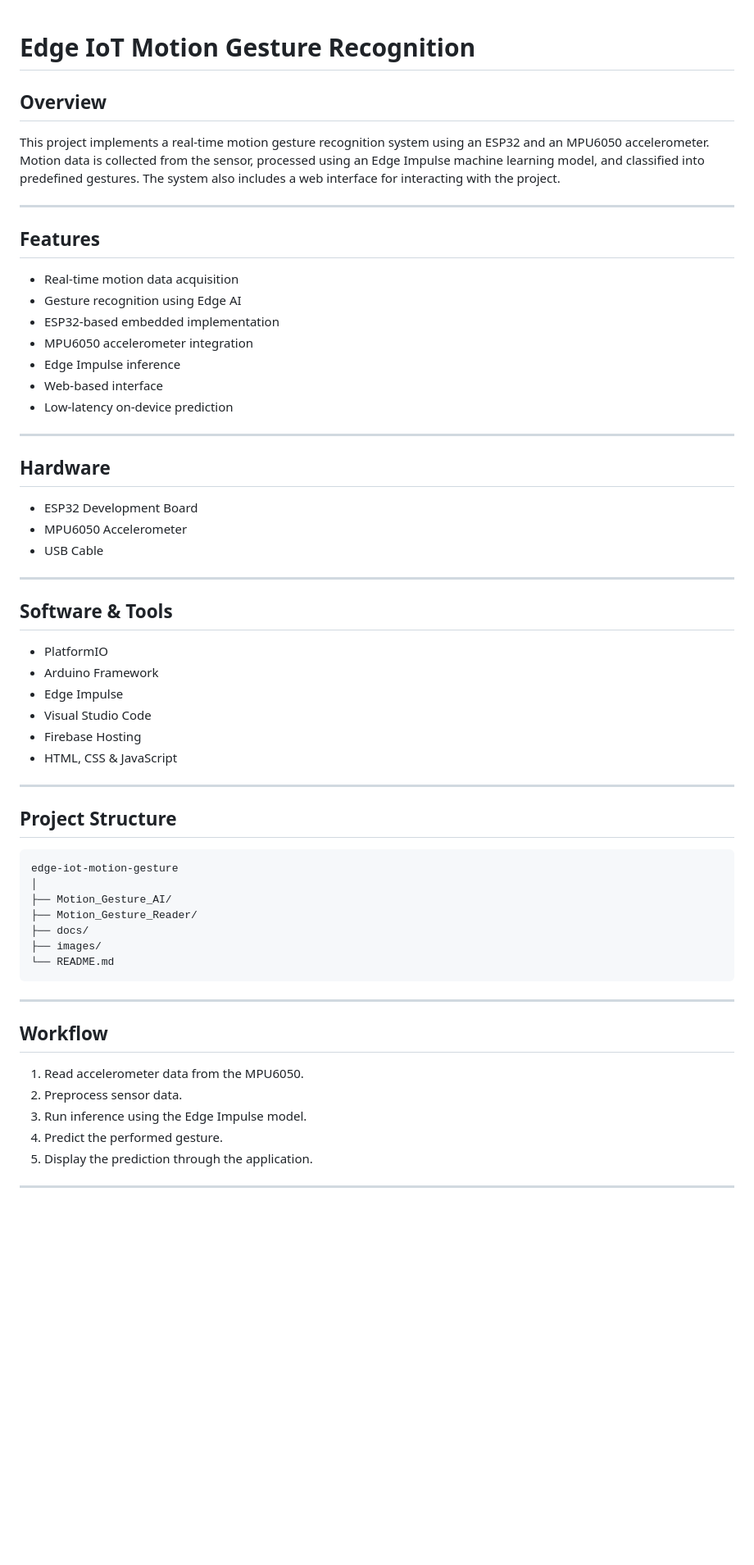
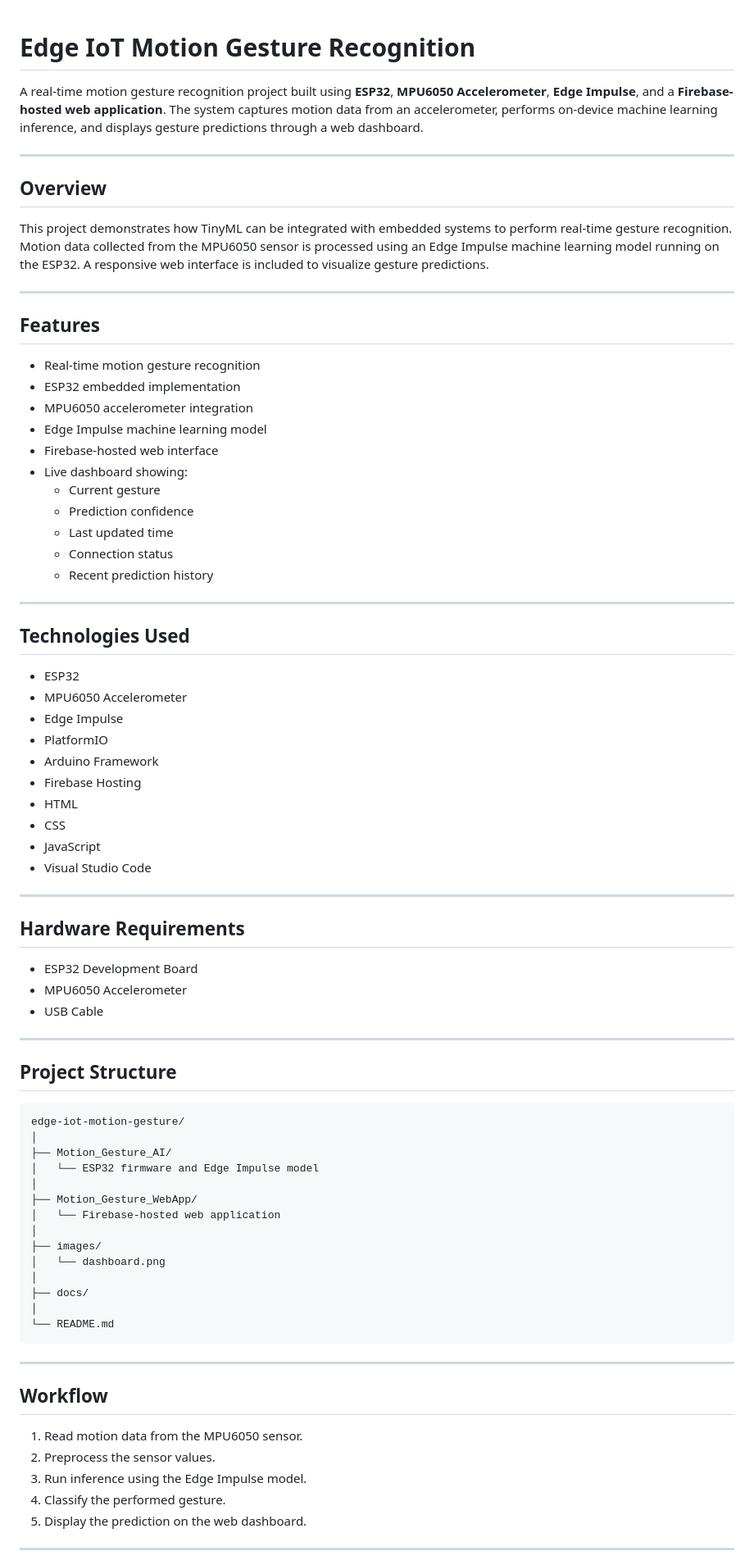
Before and after one commit to Abhix47/edge-iot-motion-gesture, a Markdown page: README.md, the part around the change printed below. Shown: that part at 82% size. Drawn GitHub-style; blank space fills up the shorter version.

Commit message:
Update README and add dashboard screenshot

````diff
--- a/README.md
+++ b/README.md
@@ -1,51 +1,70 @@
 # Edge IoT Motion Gesture Recognition
+
+A real-time motion gesture recognition project built using **ESP32**, **MPU6050 Accelerometer**, **Edge Impulse**, and a **Firebase-hosted web application**. The system captures motion data from an accelerometer, performs on-device machine learning inference, and displays gesture predictions through a web dashboard.
+
+---
 
 ## Overview
 
-This project implements a real-time motion gesture recognition system using an ESP32 and an MPU6050 accelerometer. Motion data is collected from the sensor, processed using an Edge Impulse machine learning model, and classified into predefined gestures. The system also includes a web interface for interacting with the project.
+This project demonstrates how TinyML can be integrated with embedded systems to perform real-time gesture recognition. Motion data collected from the MPU6050 sensor is processed using an Edge Impulse machine learning model running on the ESP32. A responsive web interface is included to visualize gesture predictions.
 
 ---
 
 ## Features
 
-* Real-time motion data acquisition
-* Gesture recognition using Edge AI
-* ESP32-based embedded implementation
-* MPU6050 accelerometer integration
-* Edge Impulse inference
-* Web-based interface
-* Low-latency on-device prediction
+- Real-time motion gesture recognition
+- ESP32 embedded implementation
+- MPU6050 accelerometer integration
+- Edge Impulse machine learning model
+- Firebase-hosted web interface
+- Live dashboard showing:
+  - Current gesture
+  - Prediction confidence
+  - Last updated time
+  - Connection status
+  - Recent prediction history
 
 ---
 
-## Hardware
+## Technologies Used
 
-* ESP32 Development Board
-* MPU6050 Accelerometer
-* USB Cable
+- ESP32
+- MPU6050 Accelerometer
+- Edge Impulse
+- PlatformIO
+- Arduino Framework
+- Firebase Hosting
+- HTML
+- CSS
+- JavaScript
+- Visual Studio Code
 
 ---
 
-## Software & Tools
+## Hardware Requirements
 
-* PlatformIO
-* Arduino Framework
-* Edge Impulse
-* Visual Studio Code
-* Firebase Hosting
-* HTML, CSS & JavaScript
+- ESP32 Development Board
+- MPU6050 Accelerometer
+- USB Cable
 
 ---
 
 ## Project Structure
 
-```text
-edge-iot-motion-gesture
+```
+edge-iot-motion-gesture/
 │
 ├── Motion_Gesture_AI/
-├── Motion_Gesture_Reader/
+│   └── ESP32 firmware and Edge Impulse model
+│
+├── Motion_Gesture_WebApp/
+│   └── Firebase-hosted web application
+│
+├── images/
+│   └── dashboard.png
+│
 ├── docs/
-├── images/
+│
 └── README.md
 ```
 
@@ -53,11 +72,11 @@ edge-iot-motion-gesture
 
 ## Workflow
 
-1. Read accelerometer data from the MPU6050.
-2. Preprocess sensor data.
+1. Read motion data from the MPU6050 sensor.
+2. Preprocess the sensor values.
 3. Run inference using the Edge Impulse model.
-4. Predict the performed gesture.
-5. Display the prediction through the application.
+4. Classify the performed gesture.
+5. Display the prediction on the web dashboard.
 
 ---
 
````
Also changed, not shown: other parts of README.md (+21 -3 lines), docs/README.md (deleted, +0 -3 lines), images/dashboard.png (added).
